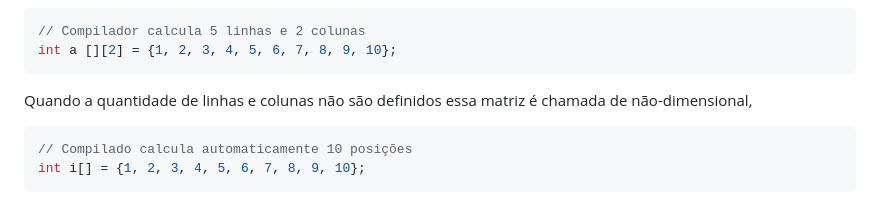
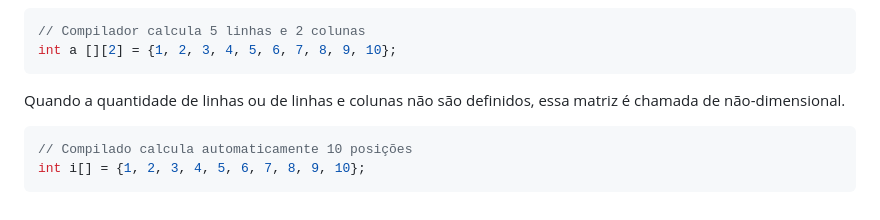
Before and after one commit to elainefs/faculdade, a Markdown page: estrutura-de-dados-pesquisa-ordenacao/README.md, the part around the change. GitHub-like rendering.

Commit message:
Matrizes

````diff
--- a/estrutura-de-dados-pesquisa-ordenacao/README.md
+++ b/estrutura-de-dados-pesquisa-ordenacao/README.md
@@ -517,7 +517,7 @@ O compilador consegue calcular automaticamente as linhas de uma matriz, mas não
 int a [][2] = {1, 2, 3, 4, 5, 6, 7, 8, 9, 10};
 ```
 
-Quando a quantidade de linhas e colunas não são definidos essa matriz é chamada de não-dimensional,
+Quando a quantidade de linhas ou de linhas e colunas não são definidos, essa matriz é chamada de não-dimensional.
 
 ```c
 // Compilado calcula automaticamente 10 posições
````
